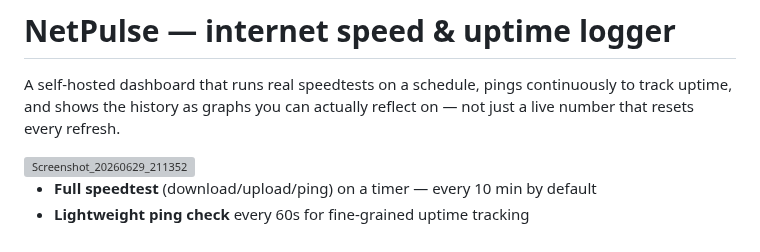
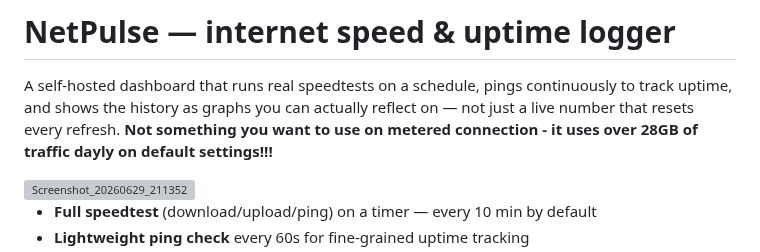
Before and after one commit to BentFender/netpulse, a Markdown page: README.md, the part around the change. Rendered like a GitHub page; grey boxes are pictures that could not be loaded.

```diff
--- a/README.md
+++ b/README.md
@@ -2,7 +2,7 @@
 
 A self-hosted dashboard that runs real speedtests on a schedule, pings
 continuously to track uptime, and shows the history as graphs you can
-actually reflect on — not just a live number that resets every refresh.
+actually reflect on — not just a live number that resets every refresh. **Not something you want to use on metered connection - it uses over 28GB of traffic dayly on default settings!!!**
 
 <img width="871" height="1348" alt="Screenshot_20260629_211352" src="https://github.com/user-attachments/assets/76d454ef-03e8-46aa-a10f-a79d98ae5e19" />
 
```
